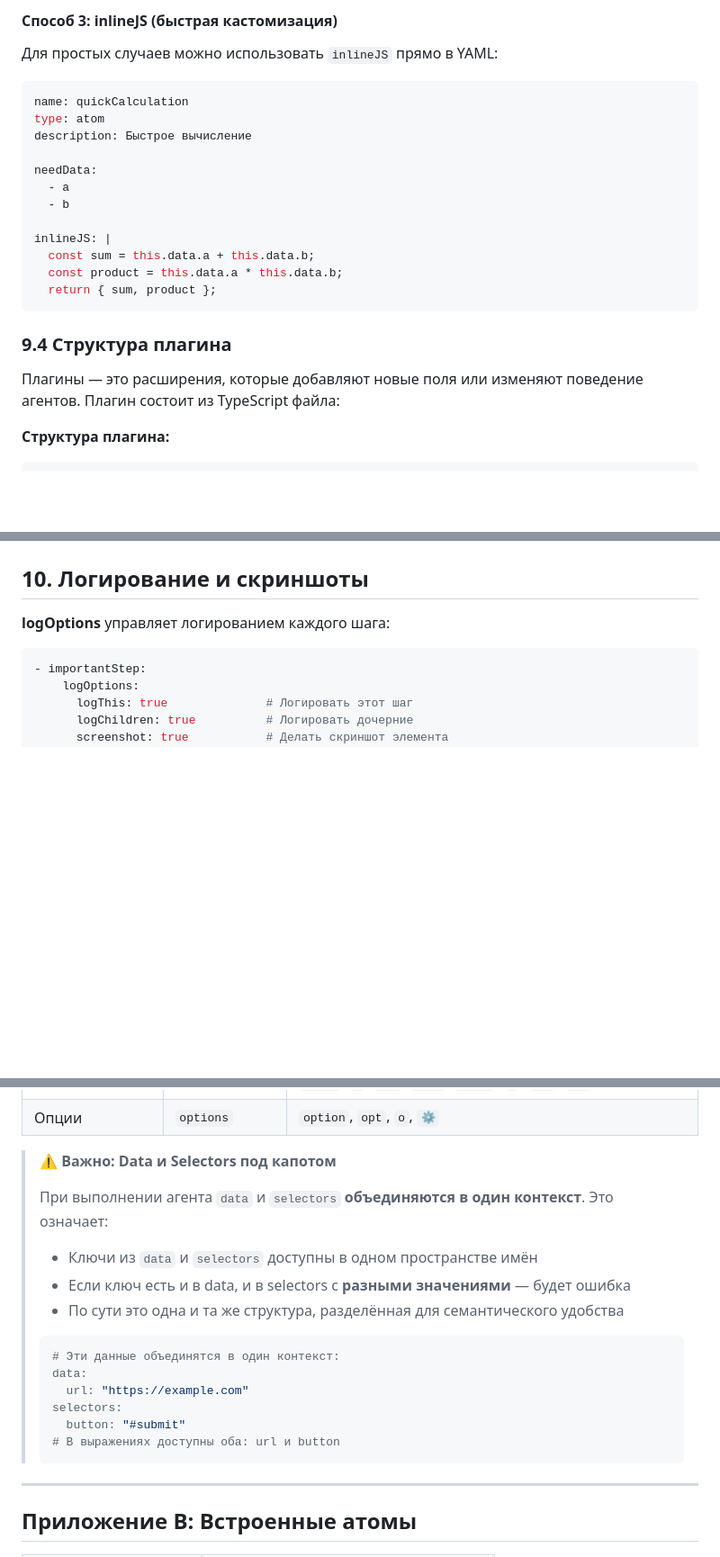
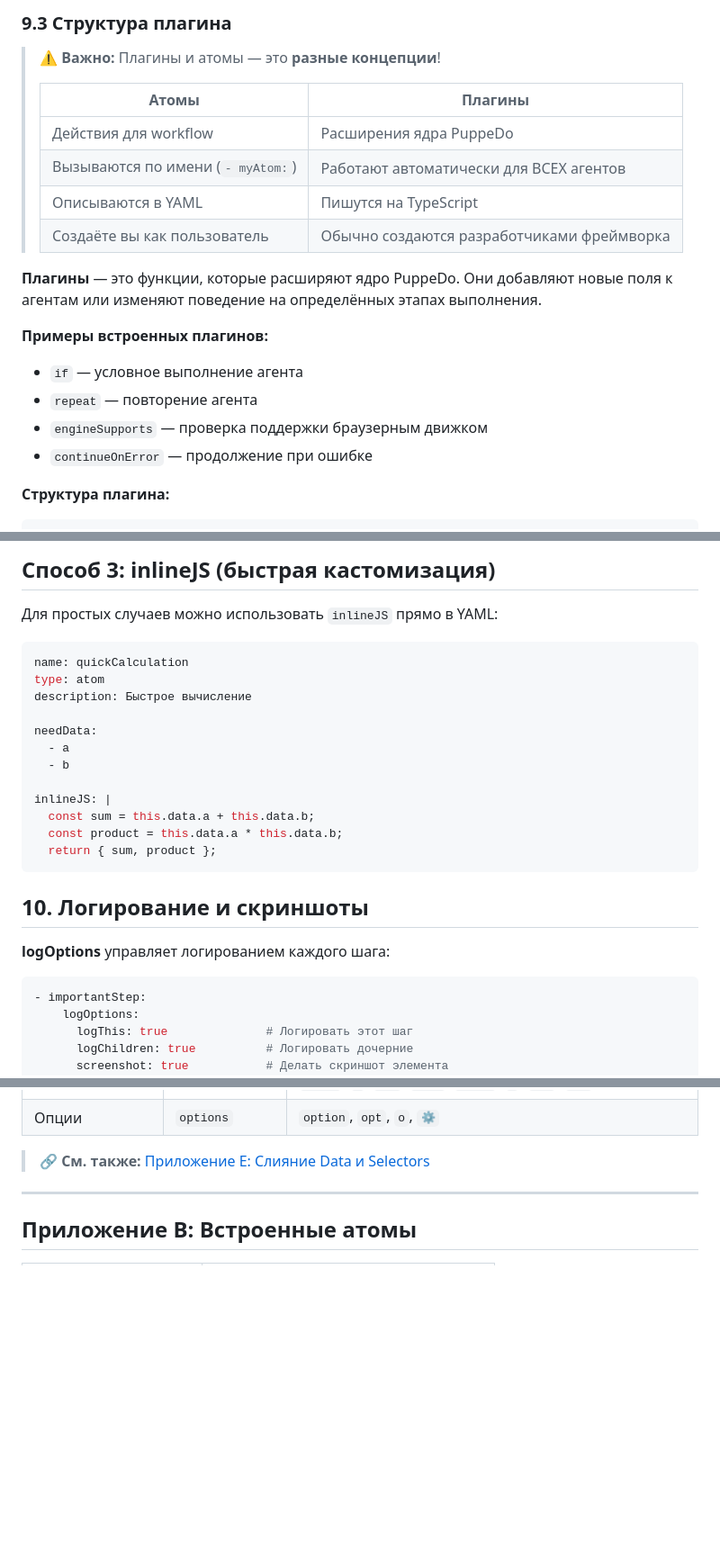
Before and after one commit to starikan/PuppeDo, a Markdown page: docs/workflow-guide.ru.md, 3 parts joined by grey strips. Shown at 90% size. GitHub-like rendering; blank space fills up the shorter version.

````diff
--- a/docs/workflow-guide.ru.md
+++ b/docs/workflow-guide.ru.md
@@ -1294,25 +1216,21 @@ export default atomRun;
-#### Способ 3: inlineJS (быстрая кастомизация)
-
-Для простых случаев можно использовать `inlineJS` прямо в YAML:
-
-```yaml
-name: quickCalculation
-type: atom
-description: Быстрое вычисление
-
-needData:
-  - a
-  - b
-
-inlineJS: |
-  const sum = this.data.a + this.data.b;
-  const product = this.data.a * this.data.b;
-  return { sum, product };
-```
-
-### 9.4 Структура плагина
-
-Плагины — это расширения, которые добавляют новые поля или изменяют поведение агентов. Плагин состоит из TypeScript файла:
+### 9.3 Структура плагина
+
+> ⚠️ **Важно:** Плагины и атомы — это **разные концепции**!
+>
+> | Атомы | Плагины |
+> |-------|--------|
+> | Действия для workflow | Расширения ядра PuppeDo |
+> | Вызываются по имени (`- myAtom:`) | Работают автоматически для ВСЕХ агентов |
+> | Описываются в YAML | Пишутся на TypeScript |
+> | Создаёте вы как пользователь | Обычно создаются разработчиками фреймворка |
+
+**Плагины** — это функции, которые расширяют ядро PuppeDo. Они добавляют новые поля к агентам или изменяют поведение на определённых этапах выполнения.
+
+**Примеры встроенных плагинов:**
+- `if` — условное выполнение агента
+- `repeat` — повторение агента
+- `engineSupports` — проверка поддержки браузерным движком
+- `continueOnError` — продолжение при ошибке
 
 **Структура плагина:**
 ```
@@ -1348,3 +1345,22 @@ export default myPlugin;
+## Способ 3: inlineJS (быстрая кастомизация)
+
+Для простых случаев можно использовать `inlineJS` прямо в YAML:
+
+```yaml
+name: quickCalculation
+type: atom
+description: Быстрое вычисление
+
+needData:
+  - a
+  - b
+
+inlineJS: |
+  const sum = this.data.a + this.data.b;
+  const product = this.data.a * this.data.b;
+  return { sum, product };
+```
+
 
 ## 10. Логирование и скриншоты
 
@@ -1571,21 +1587,7 @@ module.exports = {
 | Результаты | `bindResults` | `bindResult`, `bR`, `br`, `result`, `results`, `r`, `↩️`, `R`, `rb`, `rB`, `resultBind`, `resultsBind`, `rF`, `rf`, `🔑↩️`, `functionResult`, `fr`, `fR`, `resultFunction`, `values`, `value`, `v`, `var`, `vars`, `const`, `c`, `let`, `set` |
 | Опции | `options` | `option`, `opt`, `o`, `⚙️` |
 
-> ⚠️ **Важно: Data и Selectors под капотом**
->
-> При выполнении агента `data` и `selectors` **объединяются в один контекст**. Это означает:
-> - Ключи из `data` и `selectors` доступны в одном пространстве имён
-> - Если ключ есть и в data, и в selectors с **разными значениями** — будет ошибка
-> - По сути это одна и та же структура, разделённая для семантического удобства
->
-> ```yaml
-> # Эти данные объединятся в один контекст:
-> data:
->   url: "https://example.com"
-> selectors:
->   button: "#submit"
-> # В выражениях доступны оба: url и button
-> ```
+> 🔗 **См. также:** [Приложение E: Слияние Data и Selectors](#приложение-e-слияние-data-и-selectors)
 
 ---
 
````
Also changed, not shown: other parts of docs/workflow-guide.ru.md (+195 -86 lines).
